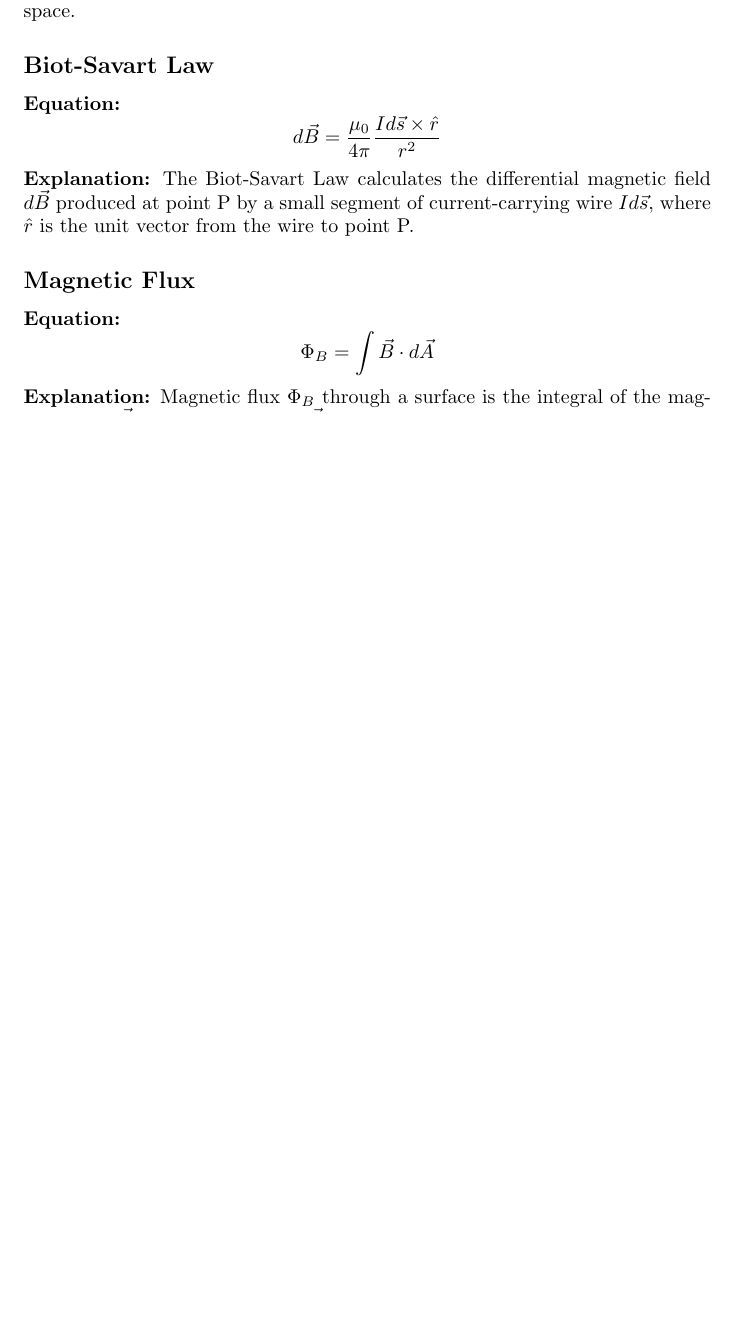
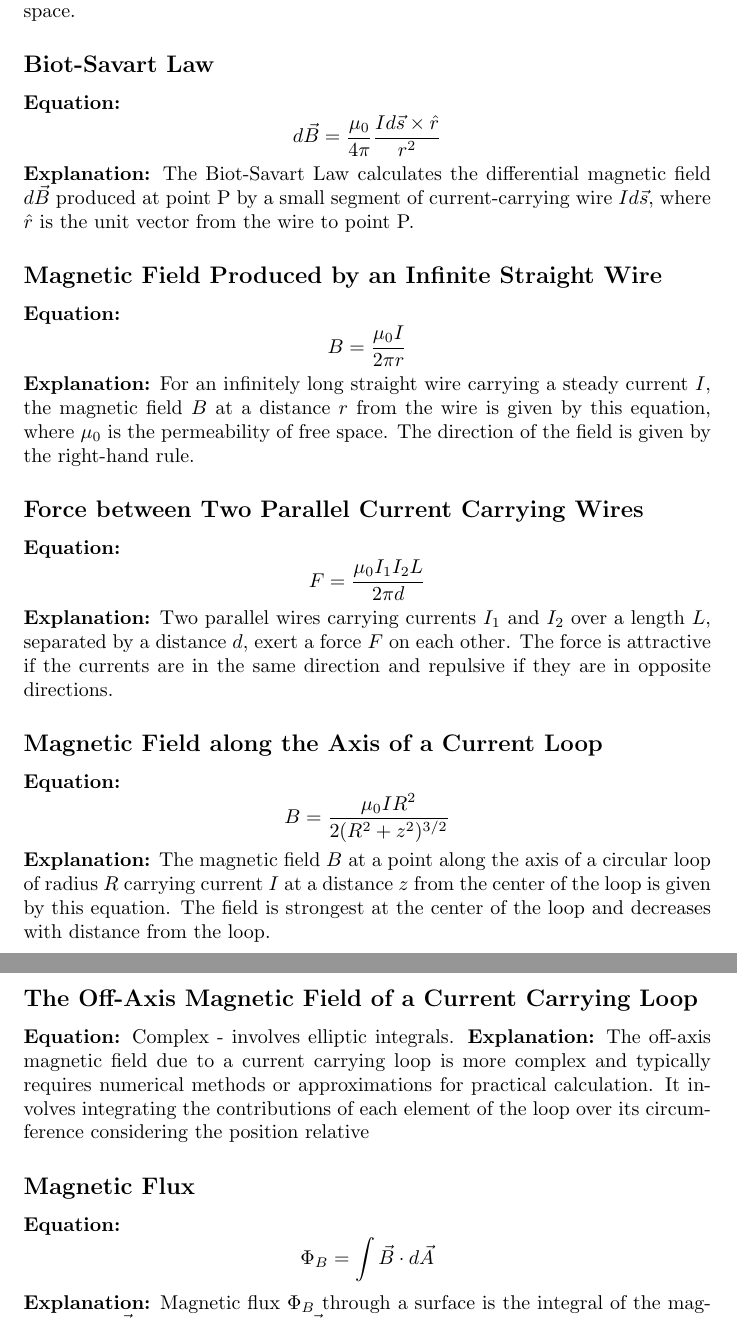
Before and after one commit to aGOATkhalil/NOTES, a LaTeX document (Physics/physics.tex): part of page 3 of 6 before the commit and two parts of pages 3 and 4 of 6 after it, the two joined at a grey line, cut so that both start at the same text, the shorter picture padded with empty space. Compiled offline with pdfLaTeX.

Commit message:
Added bs laws

```diff
--- a/Physics/physics.tex
+++ b/Physics/physics.tex
@@ -90,6 +90,37 @@ The magnetic field \( B \) at a distance \( r \) from a long straight wire carry
 \[ d\vec{B} = \frac{\mu_0}{4\pi} \frac{Id\vec{s} \times \hat{r}}{r^2} \]
 \textbf{Explanation:}
 The Biot-Savart Law calculates the differential magnetic field \( d\vec{B} \) produced at point P by a small segment of current-carrying wire \( Id\vec{s} \), where \( \hat{r} \) is the unit vector from the wire to point P.
+\subsection*{Magnetic Field Produced by an Infinite Straight Wire}
+\textbf{Equation:}
+\[ B = \frac{\mu_0 I}{2\pi r} \]
+\textbf{Explanation:}
+For an infinitely long straight wire carrying a steady current \(I\), the magnetic field \(B\) at a distance \(r\) from the wire is given by this equation, where \(\mu_0\) is the permeability of free space. The direction of the field is given by the right-hand rule.
+
+\subsection*{Force between Two Parallel Current Carrying Wires}
+\textbf{Equation:}
+\[ F = \frac{\mu_0 I_1 I_2 L}{2\pi d} \]
+\textbf{Explanation:}
+Two parallel wires carrying currents \(I_1\) and \(I_2\) over a length \(L\), separated by a distance \(d\), exert a force \(F\) on each other. The force is attractive if the currents are in the same direction and repulsive if they are in opposite directions.
+
+\subsection*{Magnetic Field along the Axis of a Current Loop}
+\textbf{Equation:}
+\[ B = \frac{\mu_0 I R^2}{2(R^2 + z^2)^{3/2}} \]
+\textbf{Explanation:}
+The magnetic field \(B\) at a point along the axis of a circular loop of radius \(R\) carrying current \(I\) at a distance \(z\) from the center of the loop is given by this equation. The field is strongest at the center of the loop and decreases with distance from the loop.
+
+\subsection*{The Off-Axis Magnetic Field of a Current Carrying Loop}
+\textbf{Equation:}
+Complex - involves elliptic integrals.
+\textbf{Explanation:}
+The off-axis magnetic field due to a current carrying loop is more complex and typically requires numerical methods or approximations for practical calculation. It involves integrating the contributions of each element of the loop over its circumference considering the position relative
+
+
+
+
+
+
+
+
 
 \subsection*{Magnetic Flux}
 \textbf{Equation:}
```
Also changed, not shown: Physics/physics.pdf, Physics/physics.tex (12 more changed lines), 3 other files.
